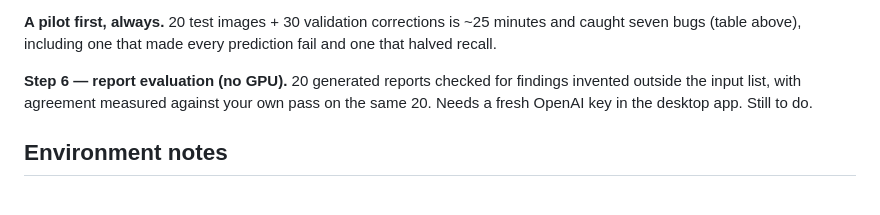
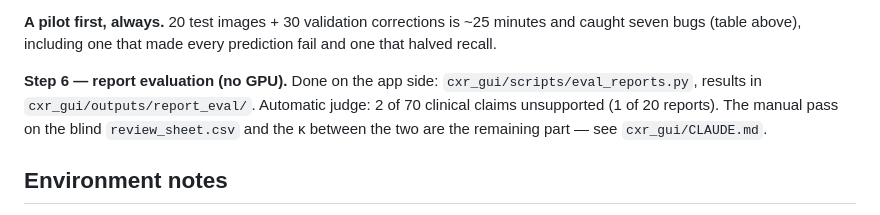
Before and after one commit to afshinesmaeilzad/RX, a Markdown page: CLAUDE.md, the part around the change. Drawn GitHub-style.

Commit message:
CLAUDE.md: report evaluation step done on the app side
Co-Authored-By: Claude Opus 5 <noreply@anthropic.com>

```diff
--- a/CLAUDE.md
+++ b/CLAUDE.md
@@ -444,10 +444,11 @@ v1 4.6). Four curve points cost more in gating than in training.
 minutes and caught seven bugs (table above), including one that made every
 prediction fail and one that halved recall.
 
-**Step 6 — report evaluation (no GPU).** 20 generated reports checked for
-findings invented outside the input list, with agreement measured against your
-own pass on the same 20. Needs a fresh OpenAI key in the desktop app. Still to
-do.
+**Step 6 — report evaluation (no GPU).** Done on the app side:
+`cxr_gui/scripts/eval_reports.py`, results in `cxr_gui/outputs/report_eval/`.
+Automatic judge: 2 of 70 clinical claims unsupported (1 of 20 reports). The
+manual pass on the blind `review_sheet.csv` and the κ between the two are the
+remaining part — see `cxr_gui/CLAUDE.md`.
 
 ## Environment notes
 
```
